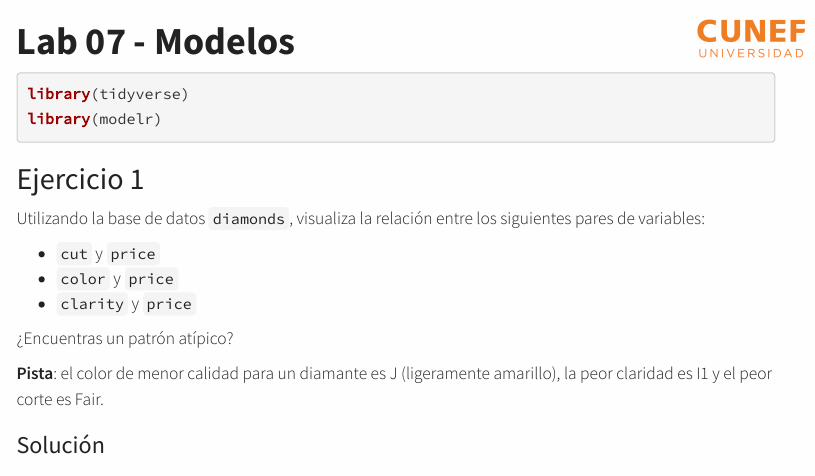
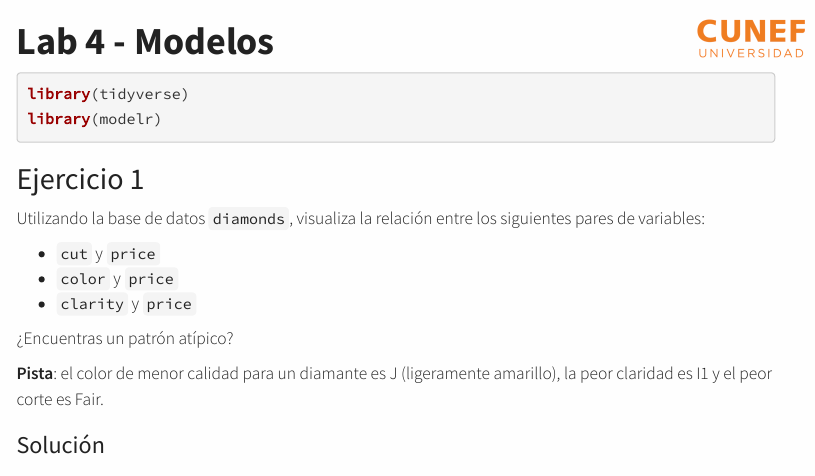
Before and after one commit to cunef-aeinf-fall2024/cunef-aeinf-fall2024.github.io, an R Markdown document (labs/lab7.Rmd): the page in a window 1100 px wide, from its top. The pictures show the output file labs/lab7.html that the author committed with the source, opened offline; menus at the side of the page are left out.

```diff
--- a/labs/lab7.Rmd
+++ b/labs/lab7.Rmd
@@ -1,5 +1,5 @@
 ---
-title: "Lab 07 - Modelos"
+title: "Lab 4 - Modelos"
 output:
   html_document:
     css: ./ds_labs.css
```
Also changed, not shown: labs/lab7.html.
